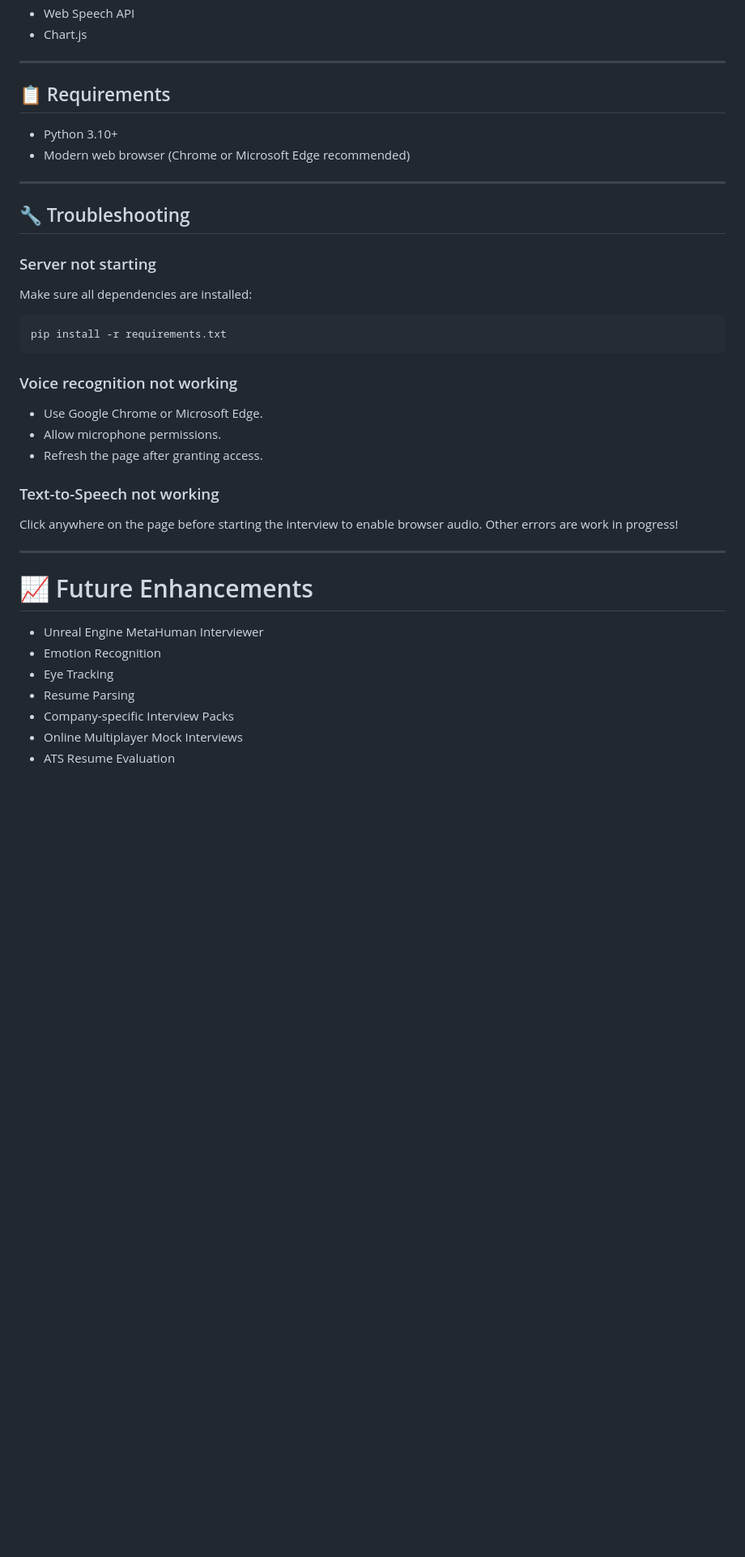
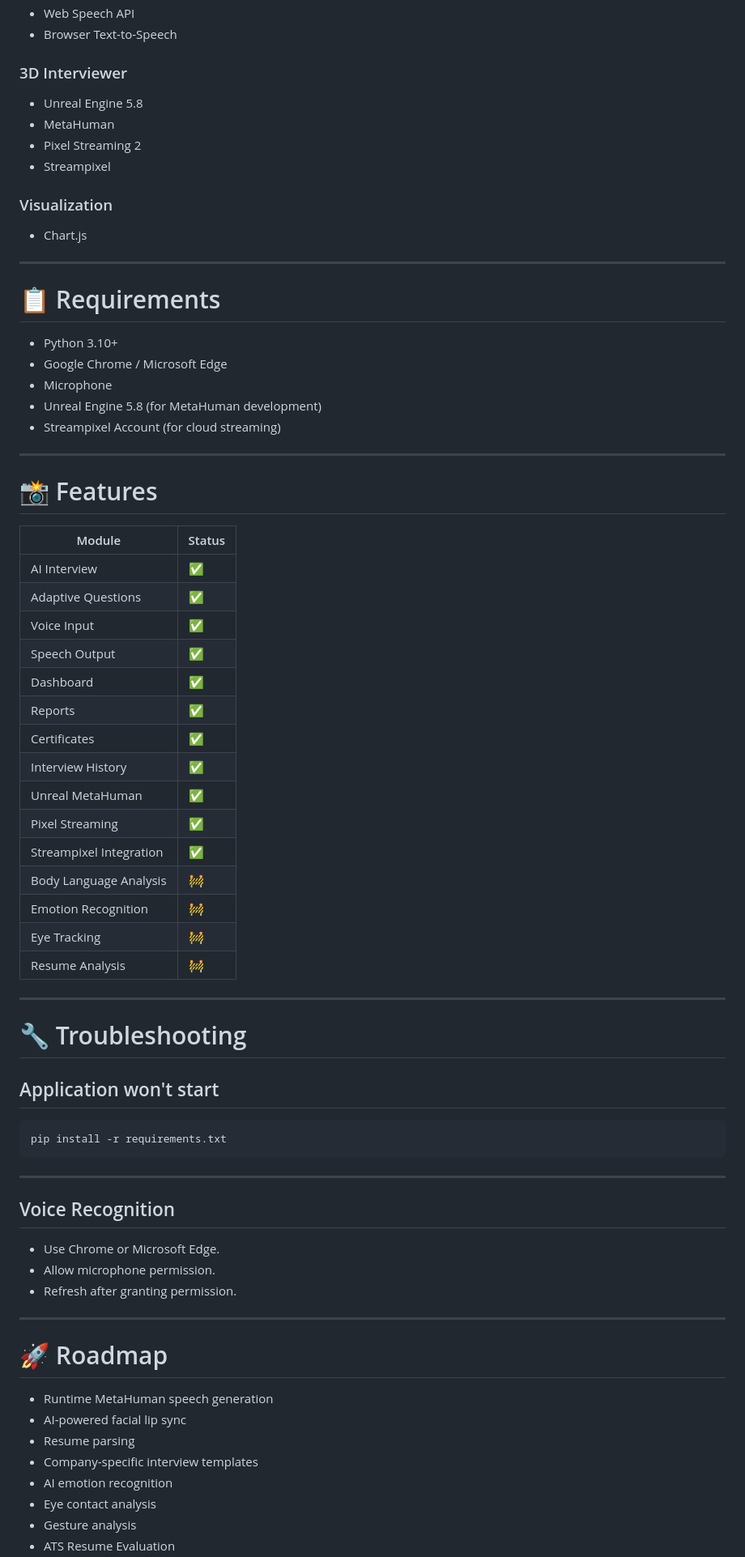
Before and after one commit to vishalvivek14332-source/AI-Interview-Coach-, a Markdown page: README.md, the part around one of its changes. Shown at 81% size. Rendered like a GitHub page; blank space fills up the shorter version.

````diff
--- a/README.md
+++ b/README.md
@@ -133,44 +272,77 @@ http://localhost:5000
 - Web Speech API
+- Browser Text-to-Speech
+
+### 3D Interviewer
+
+- Unreal Engine 5.8
+- MetaHuman
+- Pixel Streaming 2
+- Streampixel
+
+### Visualization
+
 - Chart.js
 
 ---
 
-## 📋 Requirements
+# 📋 Requirements
 
 - Python 3.10+
-- Modern web browser (Chrome or Microsoft Edge recommended)
+- Google Chrome / Microsoft Edge
+- Microphone
+- Unreal Engine 5.8 (for MetaHuman development)
+- Streampixel Account (for cloud streaming)
 
 ---
 
-## 🔧 Troubleshooting
+# 📸 Features
 
-### Server not starting
+| Module | Status |
+|---------|--------|
+| AI Interview | ✅ |
+| Adaptive Questions | ✅ |
+| Voice Input | ✅ |
+| Speech Output | ✅ |
+| Dashboard | ✅ |
+| Reports | ✅ |
+| Certificates | ✅ |
+| Interview History | ✅ |
+| Unreal MetaHuman | ✅ |
+| Pixel Streaming | ✅ |
+| Streampixel Integration | ✅ |
+| Body Language Analysis | 🚧 |
+| Emotion Recognition | 🚧 |
+| Eye Tracking | 🚧 |
+| Resume Analysis | 🚧 |
 
-Make sure all dependencies are installed:
+---
+
+# 🔧 Troubleshooting
+
+## Application won't start
 
 ```bash
 pip install -r requirements.txt
 ```
 
-### Voice recognition not working
+---
 
-- Use Google Chrome or Microsoft Edge.
-- Allow microphone permissions.
-- Refresh the page after granting access.
+## Voice Recognition
 
-### Text-to-Speech not working
-
-Click anywhere on the page before starting the interview to enable browser audio.
-Other errors are work in progress!
+- Use Chrome or Microsoft Edge.
+- Allow microphone permission.
+- Refresh after granting permission.
 
 ---
 
-# 📈 Future Enhancements
 
-- Unreal Engine MetaHuman Interviewer
-- Emotion Recognition
-- Eye Tracking
-- Resume Parsing
-- Company-specific Interview Packs
-- Online Multiplayer Mock Interviews
+# 🚀 Roadmap
+
+- Runtime MetaHuman speech generation
+- AI-powered facial lip sync
+- Resume parsing
+- Company-specific interview templates
+- AI emotion recognition
+- Eye contact analysis
+- Gesture analysis
 - ATS Resume Evaluation
````
Also changed, not shown: other parts of README.md (+203 -54 lines).
